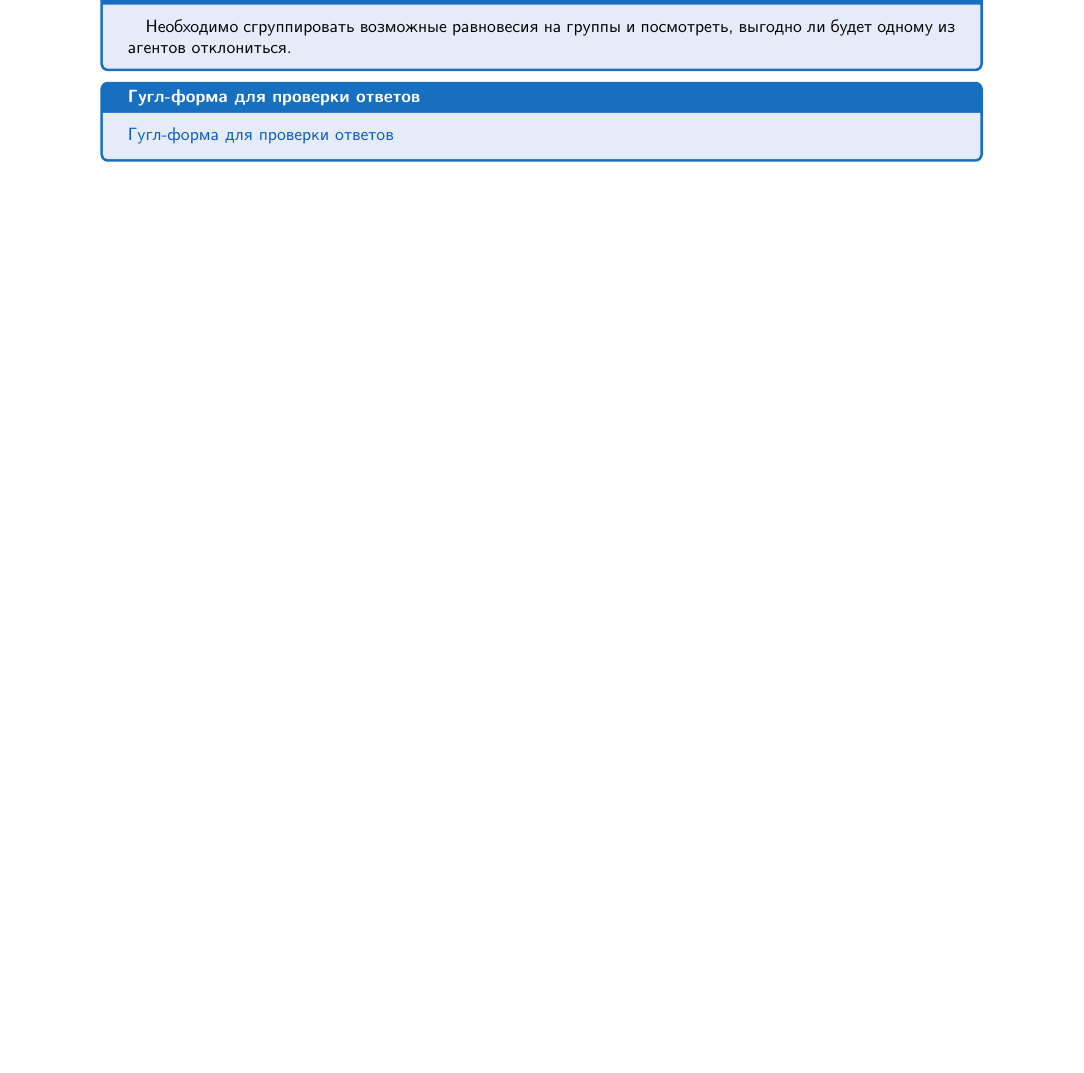
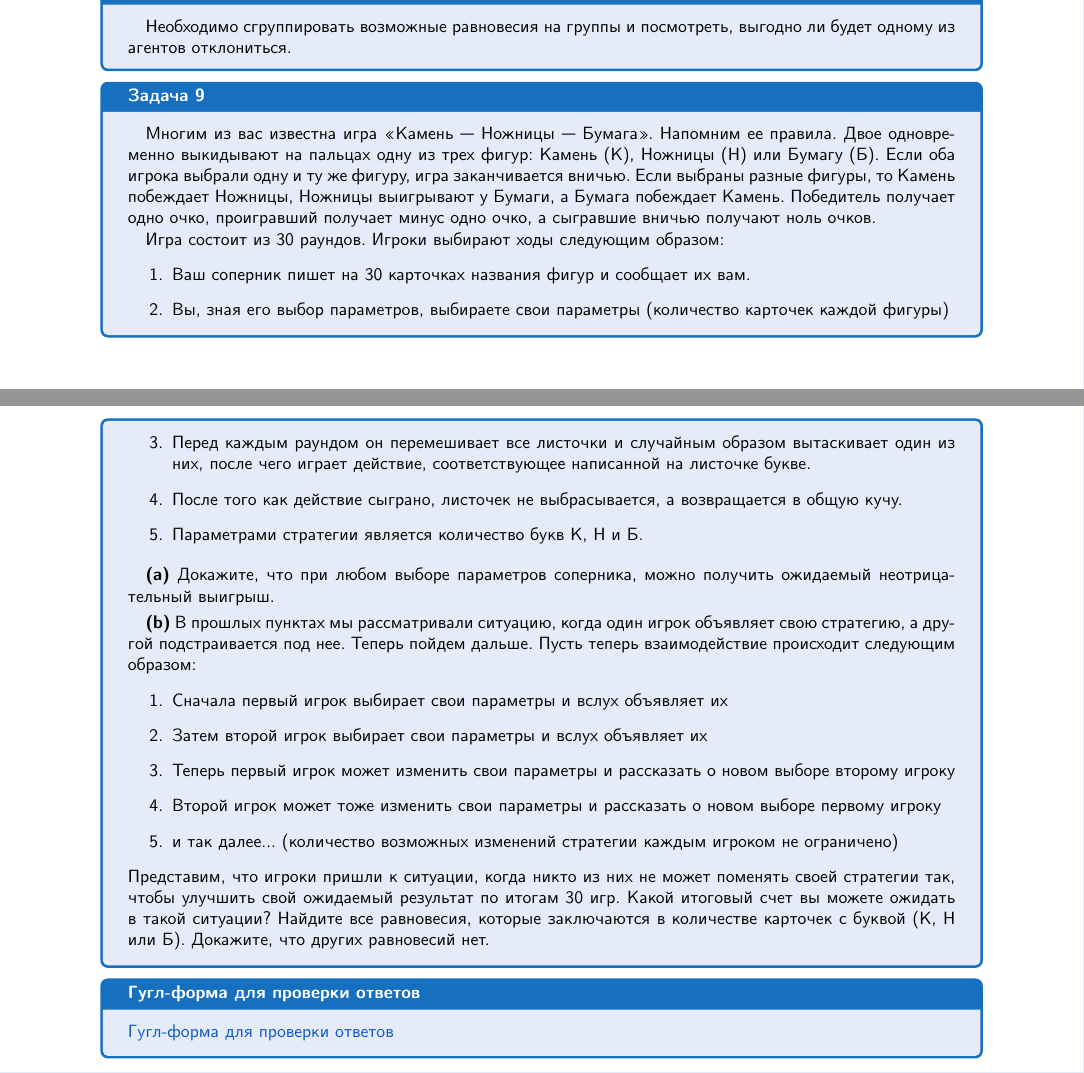
Before and after one commit to ancapkolya/econ-handbook-screening, a LaTeX document (handbook/main.tex): part of page 35 of 42 before the commit and two parts of pages 35 and 36 of 43 after it, the two joined at a grey line, cut so that both start at the same text, the shorter picture padded with empty space. Compiled offline with pdfLaTeX.

Commit message:
feat: Добавить исправления ошибок - 2

```diff
--- a/handbook/main.tex
+++ b/handbook/main.tex
@@ -1673,9 +1669,33 @@
     отклониться.
 \end{mybox}
 
+\begin{mybox}{Задача 9}
+    \indent\setlength{\parindent}{1em}\indent\setlength{\parindent}{1em}Многим из вас известна игра «Камень — Ножницы — Бумага». Напомним ее правила. Двое одновременно выкидывают на пальцах одну из трех фигур: Камень (К), Ножницы (Н) или Бумагу (Б). Если оба игрока выбрали одну и ту же фигуру, игра заканчивается вничью. Если выбраны разные фигуры, то Камень побеждает Ножницы, Ножницы выигрывают у Бумаги, а Бумага побеждает Камень. Победитель получает одно очко, проигравший получает минус одно очко, а сыгравшие вничью получают ноль очков.\\
+    \indent\setlength{\parindent}{1em}Игра состоит из 30 раундов. Игроки выбирают ходы следующим образом:
+    \begin{enumerate}
+        \item Ваш соперник пишет на 30 карточках названия фигур и сообщает их вам.
+        \item Вы, зная его выбор параметров, выбираете свои параметры (количество карточек каждой фигуры)
+        \item Перед каждым раундом он перемешивает все листочки и случайным образом вытаскивает один из них, после чего играет действие, соответствующее написанной на листочке букве.
+        \item После того как действие сыграно, листочек не выбрасывается, а возвращается в общую кучу.
+        \item Параметрами стратегии является количество букв К, Н и Б.
+    \end{enumerate}
+    \smallskip\\
+    \indent\setlength{\parindent}{1em}\indent\setlength{\parindent}{1em}\textbf{(a)} Докажите, что при любом выборе параметров соперника, можно получить ожидаемый неотрицательный выигрыш.\smallskip\\
+    \indent\setlength{\parindent}{1em}\textbf{(b)} В прошлых пунктах мы рассматривали ситуацию, когда один игрок объявляет свою стратегию, а другой подстраивается под нее. Теперь пойдем дальше. Пусть теперь взаимодействие происходит следующим образом:
+    \begin{enumerate}
+        \item Сначала первый игрок выбирает свои параметры и вслух объявляет их
+        \item Затем второй игрок выбирает свои параметры и вслух объявляет их
+        \item Теперь первый игрок может изменить свои параметры и рассказать о новом выборе второму игроку
+        \item Второй игрок может тоже изменить свои параметры и рассказать о новом выборе первому игроку
+        \item и так далее... (количество возможных изменений стратегии каждым игроком не ограничено)
+    \end{enumerate}
+    Представим, что игроки пришли к ситуации, когда никто из них не может поменять своей стратегии так, чтобы улучшить свой ожидаемый результат по итогам 30 игр. Какой итоговый счет вы можете ожидать в такой ситуации? Найдите все равновесия, которые заключаются в количестве карточек с буквой (К, Н или Б). Докажите, что других равновесий нет.
+\end{mybox}
+
 \begin{mybox}{Гугл-форма для проверки ответов}
     \href{https://forms.gle/1FkPGARXqSBnACzs8}{Гугл-форма для проверки ответов}
 \end{mybox}
 
+
 \section{Задачи из олимпиад}
 
```
Also changed, not shown: handbook/main.tex (18 more changed lines).
